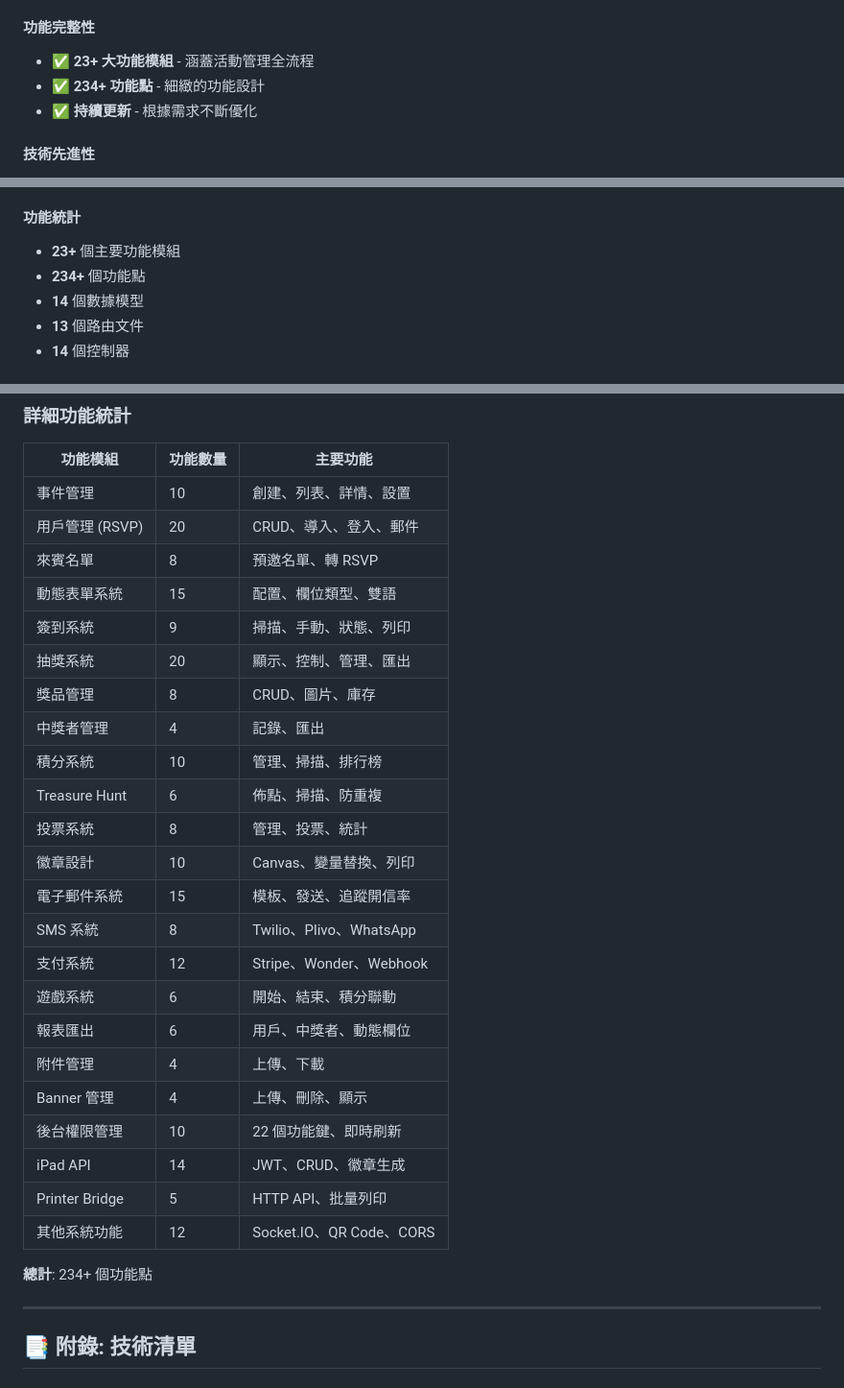
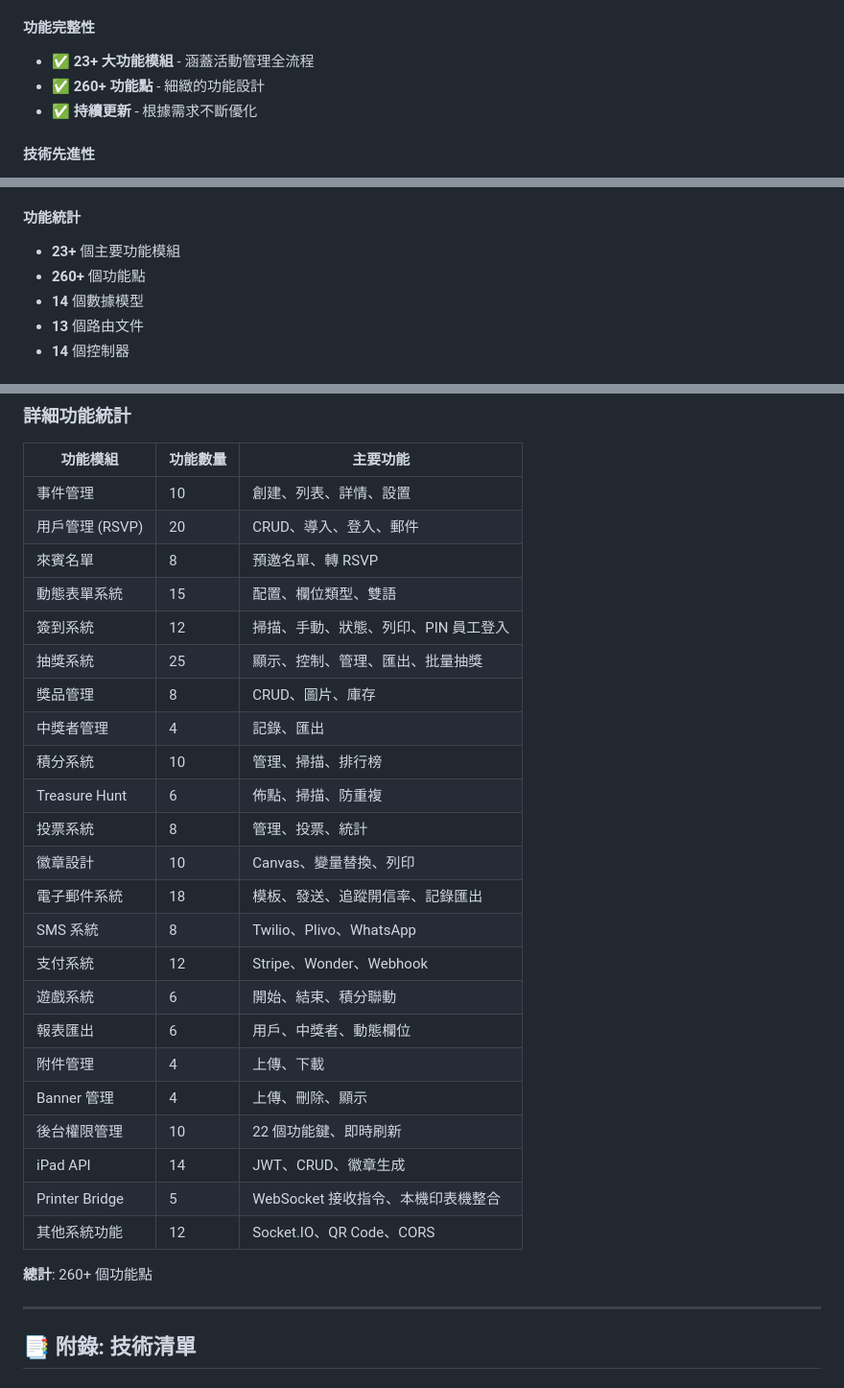
Before and after one commit to ice-solution/eventCheckinSystem, a Markdown page: PPT_PRESENTATION.md, 3 parts joined by grey strips. Shown at 96% size. Rendered like a GitHub page.

```diff
--- a/PPT_PRESENTATION.md
+++ b/PPT_PRESENTATION.md
@@ -282,7 +282,7 @@
 
 #### 功能完整性
 - ✅ **23+ 大功能模組** - 涵蓋活動管理全流程
-- ✅ **234+ 功能點** - 細緻的功能設計
+- ✅ **260+ 功能點** - 細緻的功能設計
 - ✅ **持續更新** - 根據需求不斷優化
 
 #### 技術先進性
@@ -303,7 +303,7 @@
 
 #### 功能統計
 - **23+** 個主要功能模組
-- **234+** 個功能點
+- **260+** 個功能點
 - **14** 個數據模型
 - **13** 個路由文件
 - **14** 個控制器
@@ -471,15 +471,15 @@
 | 用戶管理 (RSVP) | 20 | CRUD、導入、登入、郵件 |
 | 來賓名單 | 8 | 預邀名單、轉 RSVP |
 | 動態表單系統 | 15 | 配置、欄位類型、雙語 |
-| 簽到系統 | 9 | 掃描、手動、狀態、列印 |
-| 抽獎系統 | 20 | 顯示、控制、管理、匯出 |
+| 簽到系統 | 12 | 掃描、手動、狀態、列印、PIN 員工登入 |
+| 抽獎系統 | 25 | 顯示、控制、管理、匯出、批量抽獎 |
 | 獎品管理 | 8 | CRUD、圖片、庫存 |
 | 中獎者管理 | 4 | 記錄、匯出 |
 | 積分系統 | 10 | 管理、掃描、排行榜 |
 | Treasure Hunt | 6 | 佈點、掃描、防重複 |
 | 投票系統 | 8 | 管理、投票、統計 |
 | 徽章設計 | 10 | Canvas、變量替換、列印 |
-| 電子郵件系統 | 15 | 模板、發送、追蹤開信率 |
+| 電子郵件系統 | 18 | 模板、發送、追蹤開信率、記錄匯出 |
 | SMS 系統 | 8 | Twilio、Plivo、WhatsApp |
 | 支付系統 | 12 | Stripe、Wonder、Webhook |
 | 遊戲系統 | 6 | 開始、結束、積分聯動 |
@@ -488,10 +488,10 @@
 | Banner 管理 | 4 | 上傳、刪除、顯示 |
 | 後台權限管理 | 10 | 22 個功能鍵、即時刷新 |
 | iPad API | 14 | JWT、CRUD、徽章生成 |
-| Printer Bridge | 5 | HTTP API、批量列印 |
+| Printer Bridge | 5 | WebSocket 接收指令、本機印表機整合 |
 | 其他系統功能 | 12 | Socket.IO、QR Code、CORS |
 
-**總計**: 234+ 個功能點
+**總計**: 260+ 個功能點
 
 ---
 
```
Also changed, not shown: other parts of PPT_PRESENTATION.md (+1 -1 lines), FEATURES_LIST.md (+21 -10 lines).
